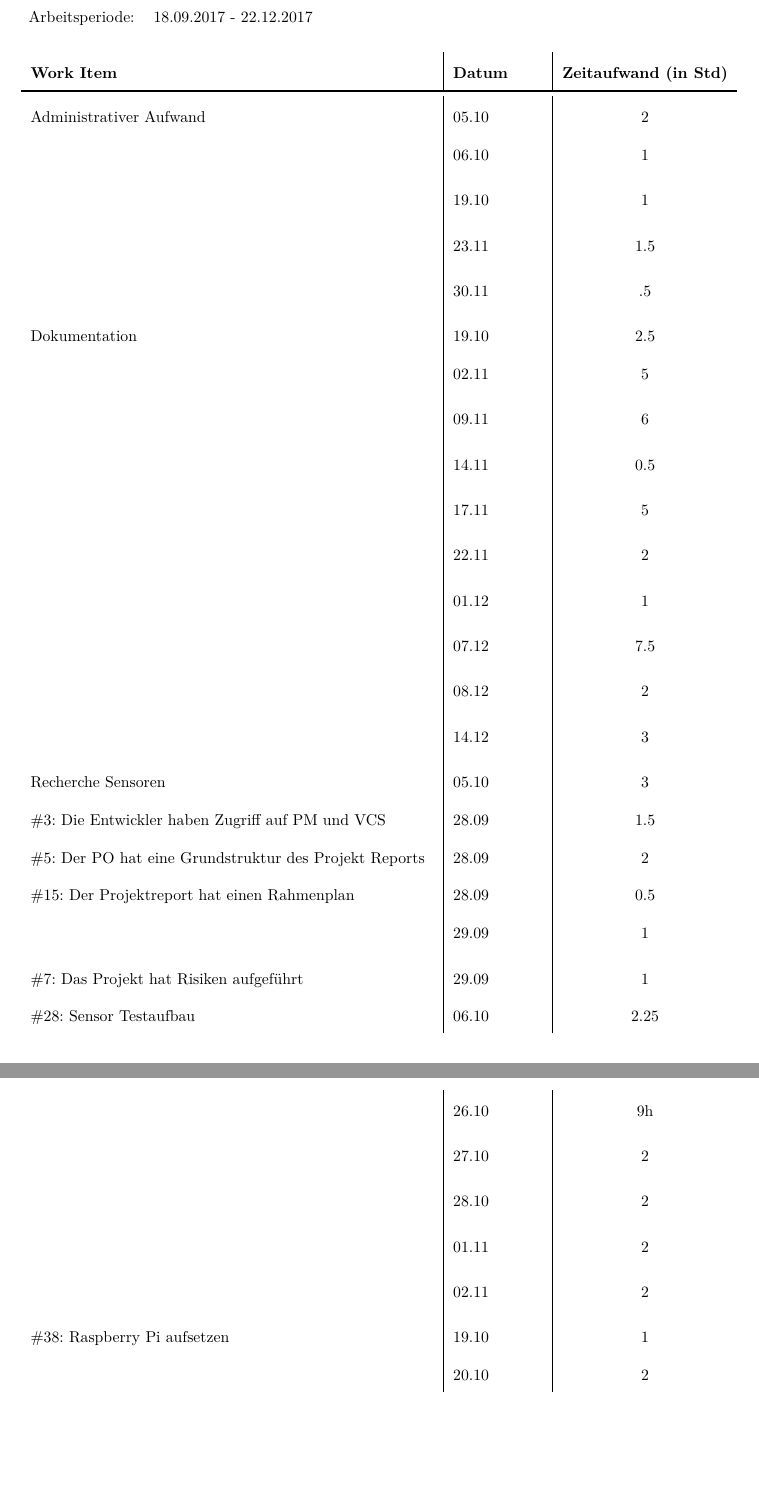
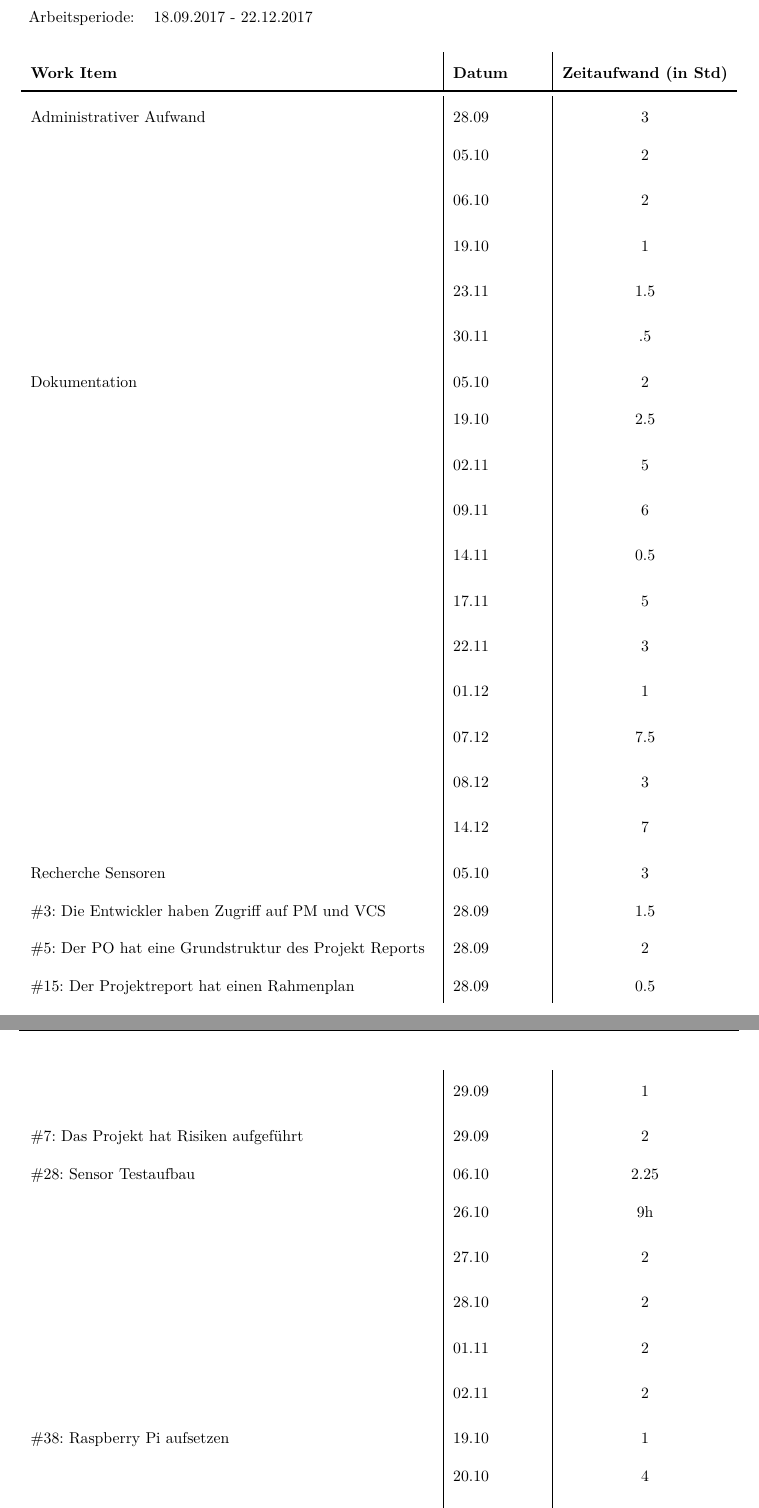
Before and after one commit to gnomengineer/ClockPendelumAnalyzer, a LaTeX document (arbeitsjournal/Arbeitsjournal_Daniel.tex): two parts of pages 1 and 2 of 2, joined at a grey line, cut so that both start at the same text, the shorter picture padded with empty space. Compiled offline with pdfLaTeX.

Commit message:
updated journal (daniel)

```diff
--- a/arbeitsjournal/Arbeitsjournal_Daniel.tex
+++ b/arbeitsjournal/Arbeitsjournal_Daniel.tex
@@ -102,7 +102,7 @@
   \noalign{\global\setlength{\arrayrulewidth}{\arrayrulewidthOriginal}}}
 
 \newcommand{\header}{\textbf{Work Item}&\textbf{Datum}&\textbf{Zeitaufwand (in Std)}\\\toprule}
-\newcommand{\footer}{\midrule\textbf{Total Arbeitsstunden}&-&\textbf{96.25}\\\midrule\bottomrule}
+\newcommand{\footer}{\midrule\textbf{Total Arbeitsstunden}&-&\textbf{114.25}\\\midrule\bottomrule}
 %TODO calculate total new
 %=============================
 
@@ -115,29 +115,31 @@
 	\begin{longtable}{p{9cm}|p{2cm}|c}
         \header
 
-        Administrativer Aufwand & 05.10 & 2\\
-        & 06.10 & 1\\
+        Administrativer Aufwand & 28.09 & 3\\
+        & 05.10 & 2\\
+        & 06.10 & 2\\
         & 19.10 & 1\\
         & 23.11 & 1.5\\
         & 30.11 & .5\\
 
-        Dokumentation & 19.10 & 2.5\\
+        Dokumentation & 05.10 & 2\\
+        & 19.10 & 2.5\\
         & 02.11 & 5\\
         & 09.11 & 6\\
         & 14.11 & 0.5\\
         & 17.11 & 5\\
-        & 22.11 & 2\\
+        & 22.11 & 3\\
         & 01.12 & 1\\
         & 07.12 & 7.5\\
-        & 08.12 & 2\\
-        & 14.12 & 3\\
+        & 08.12 & 3\\
+        & 14.12 & 7\\
 
         Recherche Sensoren & 05.10 & 3\\
         \#3: Die Entwickler haben Zugriff auf PM und VCS& 28.09 & 1.5\\
         \#5: Der PO hat eine Grundstruktur des Projekt Reports& 28.09 & 2\\
         \#15: Der Projektreport hat einen Rahmenplan & 28.09 & 0.5\\
         & 29.09 & 1\\
-        \#7: Das Projekt hat Risiken aufgeführt & 29.09 & 1\\
+        \#7: Das Projekt hat Risiken aufgeführt & 29.09 & 2\\
         \#28: Sensor Testaufbau & 06.10 & 2.25\\
         & 26.10 & 9h \\
         & 27.10 & 2\\
@@ -145,7 +147,7 @@
         & 01.11 & 2\\
         & 02.11 & 2\\
         \#38: Raspberry Pi aufsetzen & 19.10 & 1\\
-        & 20.10 & 2\\
+        & 20.10 & 4\\
         \#27: Sensoren in Betrieb nehmen & 19.10 & 2\\
         \#24: Sensorwerte auf Display & 19.10 & 0.5\\
         \#45: Software zum Auswerten der Sensoren & 15.11 & 0.5\\
```
Also changed, not shown: arbeitsjournal/Arbeitsjournal_Daniel.tex (2 more changed lines).
